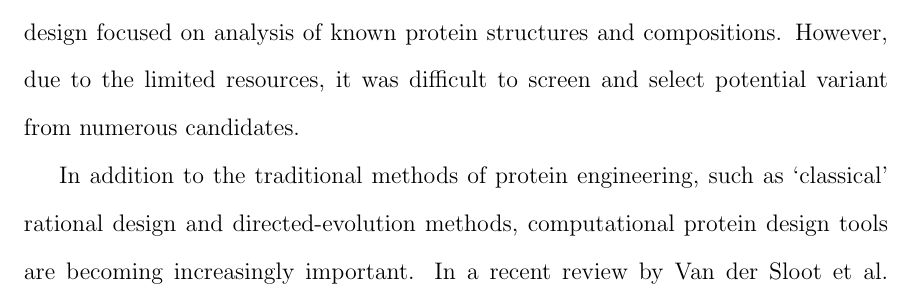
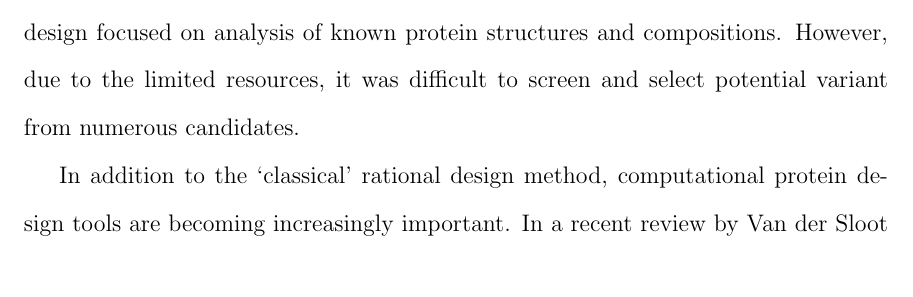
Before and after one commit to ChingYaoYang/dissertation-phd-chingyao, a LaTeX thesis (main.tex, which reads chap1.tex): part of page 20 of 47, cut so that both start at the same text. Compiled offline with pdfLaTeX.

```diff
--- a/chap1.tex
+++ b/chap1.tex
@@ -245,11 +245,9 @@
 structures and compositions. However, due to the limited resources, it was
 difficult to screen and select potential variant from numerous candidates.
 
-In addition to the traditional methods of protein engineering, such as
-‘classical’ rational design and directed-evolution methods, computational
+In addition to the ‘classical’ rational design method, computational
 protein design tools are becoming increasingly important. In a recent review by
-Van der Sloot et al. (2009), “computational protein design principles and
-applications” were discussed. Computational protein design principles are based
+Van der Sloot \cite{VanDerSloot2009a}, computational protein design principles are based
 on the combination of a force field and a search algorithm to identify the
 amino acid sequence that is most compatible with a given protein
 three-dimensional backbone structure. At selected positions, the computational
```
Also changed, not shown: chap1.tex (9 more changed lines).
